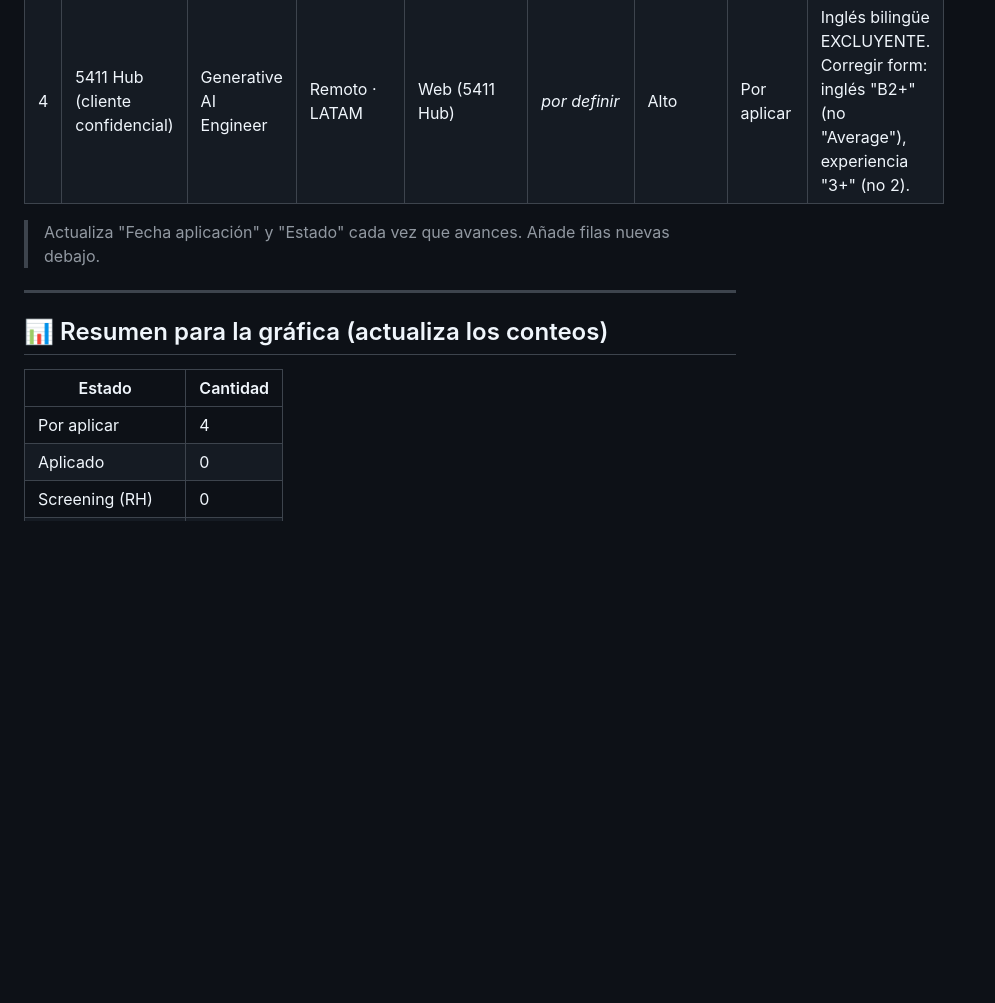
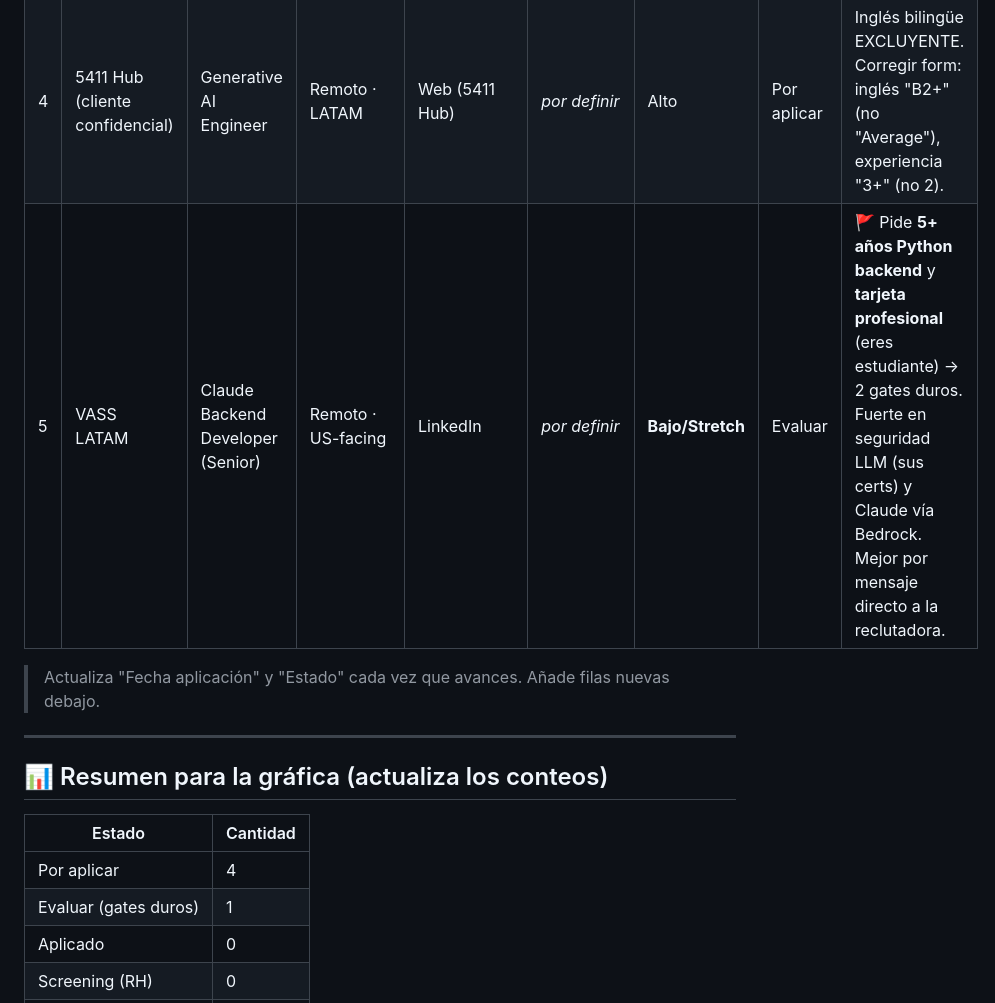
Before and after one commit to yeisonestiv109/para_to_get_work_and_linkedin_post, a Markdown page: memoria/16-historial-aplicaciones.md, the part around the change. GitHub-like rendering; blank space fills up the shorter version.

Commit message:
Registra vacante VASS Claude Backend Developer en el tracker con banderas de elegibilidad

```diff
--- a/memoria/16-historial-aplicaciones.md
+++ b/memoria/16-historial-aplicaciones.md
@@ -19,6 +19,7 @@ Estados de salida: `Rechazado` · `Descartado por mí` · `Sin respuesta` · `En
 | 2 | Dropi | AI Architect | Híbrido · Cali | LinkedIn | _por definir_ | **Alto** | Por aplicar | Fit casi 1:1 (anti-alucinación, latencia, RAG, LLMOps). Ojo: híbrido Cali. |
 | 3 | Vozy | Technical Agent Developer (rol intern) | Remoto · Medellín | Web (BambooHR) | _por definir_ | Empresa **Alta** / rol **Bajo** | Por aplicar | Empresa = tu nicho de voz. El puesto publicado es de prácticas; apuntar a rol mid/senior o networking. |
 | 4 | 5411 Hub (cliente confidencial) | Generative AI Engineer | Remoto · LATAM | Web (5411 Hub) | _por definir_ | Alto | Por aplicar | Inglés bilingüe EXCLUYENTE. Corregir form: inglés "B2+" (no "Average"), experiencia "3+" (no 2). |
+| 5 | VASS LATAM | Claude Backend Developer (Senior) | Remoto · US-facing | LinkedIn | _por definir_ | **Bajo/Stretch** | Evaluar | 🚩 Pide **5+ años Python backend** y **tarjeta profesional** (eres estudiante) → 2 gates duros. Fuerte en seguridad LLM (sus certs) y Claude vía Bedrock. Mejor por mensaje directo a la reclutadora. |
 
 > Actualiza "Fecha aplicación" y "Estado" cada vez que avances. Añade filas nuevas debajo.
 
@@ -29,6 +30,7 @@ Estados de salida: `Rechazado` · `Descartado por mí` · `Sin respuesta` · `En
 | Estado | Cantidad |
 |--------|----------|
 | Por aplicar | 4 |
+| Evaluar (gates duros) | 1 |
 | Aplicado | 0 |
 | Screening (RH) | 0 |
 | Entrevista técnica | 0 |
```
